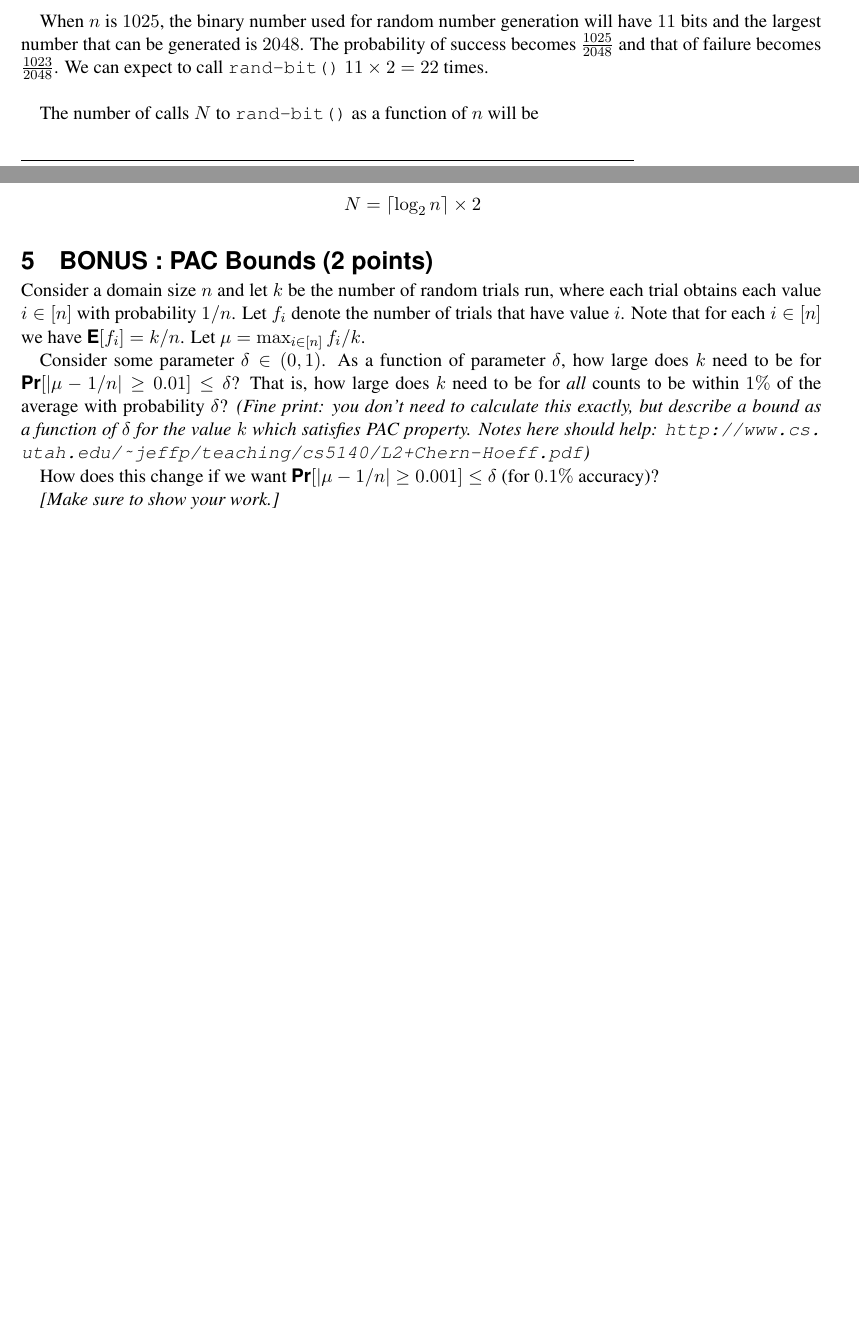
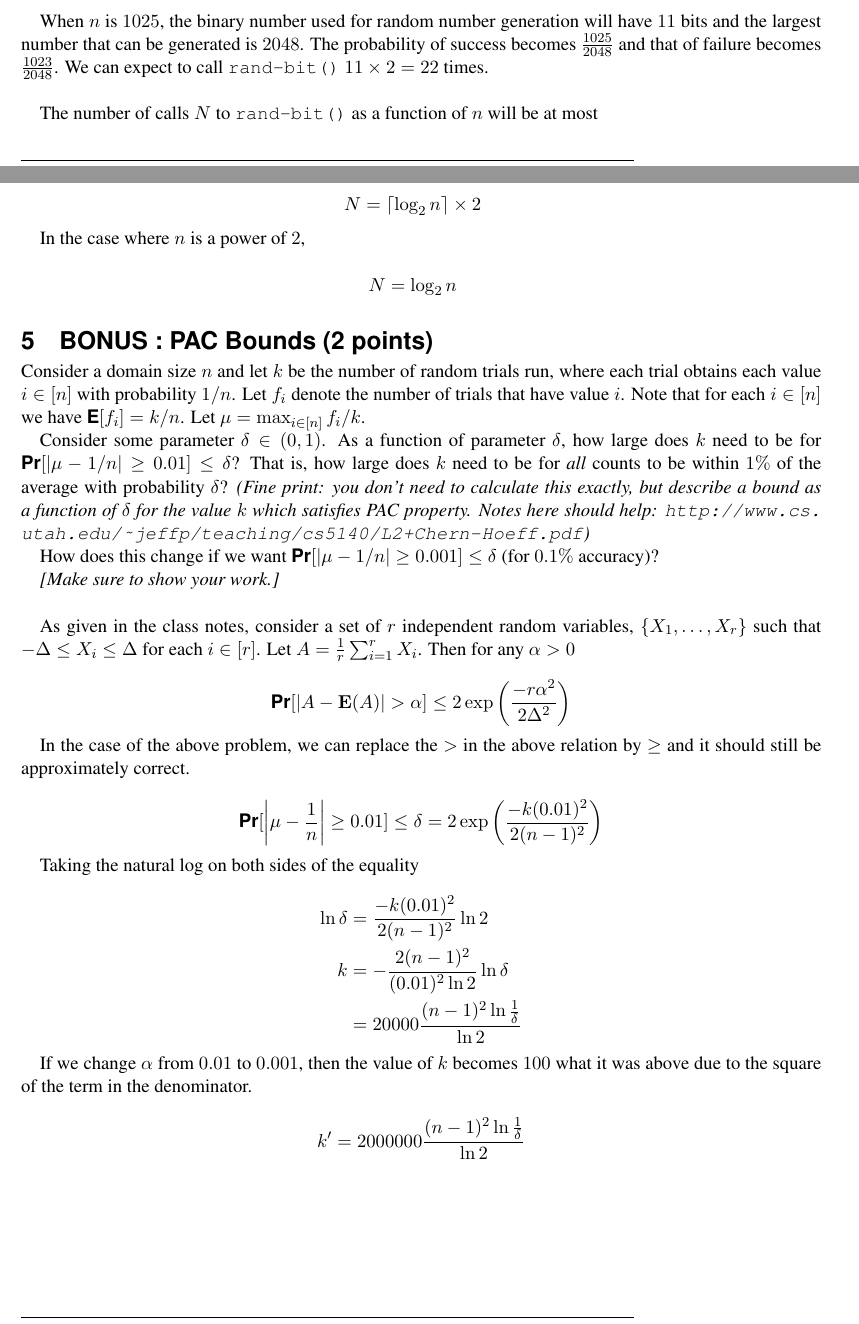
Before and after one commit to gopalmenon/CS-6140-Assignment-1-Hash-Functions-and-PAC-Algorithms, a LaTeX document (Report/A1-StatPrin.tex): two parts of pages 6 and 7 of 7, joined at a grey line, cut so that both start at the same text, the shorter picture padded with empty space. Compiled offline with pdfLaTeX.

Commit message:
Finished report

```diff
--- a/Report/A1-StatPrin.tex
+++ b/Report/A1-StatPrin.tex
@@ -6,7 +6,7 @@
 \DeclarePairedDelimiter\floor{\lfloor}{\rfloor}
 
 \title{Asmt 1: Hash Functions and PAC Algorithms}
-\author{Turn in (\textbf{a pdf}) through Canvas by 2:45pm: \\
+\author{Gopal Menon\\Turn in (\textbf{a pdf}) through Canvas by 2:45pm: \\
 Wednesday, January 25}
 \date{}
 
@@ -263,11 +263,19 @@ In the above case where $n = 1000$, \texttt{rand-bit()} will be called $10$ time
 
 When $n$ is $1025$, the binary number used for random number generation will have $11$ bits and the largest number that can be generated is $2048$. The probability of success becomes $\frac{1025}{2048}$ and that of failure becomes $\frac{1023}{2048}$. We can expect to call \texttt{rand-bit()} $11 \times 2 = 22$ times.\\
 
-The number of calls $N$ to \texttt{rand-bit()} as a function of $n$ will be
+The number of calls $N$ to \texttt{rand-bit()} as a function of $n$ will be at most
 
 \begin{equation*}
 \begin{aligned}
 N &= \ceil*{\log_2 {n}} \times 2
+\end{aligned}
+\end{equation*}
+
+In the case where $n$ is a power of $2$,
+
+\begin{equation*}
+\begin{aligned}
+N &= \log_2 {n}
 \end{aligned}
 \end{equation*}
 
@@ -291,6 +299,41 @@ That is, how large does $k$ need to be for \emph{all} counts to be within $1\%$
 How does this change if we want
 $\Pr[ |\mu - 1/n| \geq 0.001] \leq \delta$ (for $0.1\%$ accuracy)?
 
-\emph{[Make sure to show your work.]}
+\emph{[Make sure to show your work.]}\\
+
+As given in the class notes, consider a set of $r$ independent random variables, $\{X_1, \dots, X_r\}$ such that $-\Delta \leq X_i \leq \Delta$ for each $i \in [r]$. Let $A = \frac{1}{r}  \sum_{i=1}^r X_i$. Then for any $\alpha > 0$
+
+\begin{equation*}
+\begin{aligned}
+\Pr[\left |A - \mathbf{E}(A)\right | > \alpha] \leq 2 \exp \left ( \frac{-r\alpha^2}{2 \Delta^2}\right )
+\end{aligned}
+\end{equation*}
+
+In the case of the above problem, we can replace the $>$ in the above relation by $\geq$ and it should still be approximately correct.
+
+\begin{equation*}
+\begin{aligned}
+\Pr[\left |\mu - \frac{1}{n}\right | \geq 0.01] \leq \delta = 2 \exp \left ( \frac{-k(0.01)^2}{2 (n-1)^2}\right )
+\end{aligned}
+\end{equation*}
+
+Taking the natural log on both sides of the equality
+
+\begin{equation*}
+\begin{aligned}
+\ln{\delta} &= \frac{-k(0.01)^2}{2 (n-1)^2} \ln{2}\\
+k &= -\frac{2 (n-1)^2}{(0.01)^2 \ln{2}} \ln{\delta}\\
+&= 20000\frac{ (n-1)^2 \ln{\frac{1}{\delta}}}{\ln{2}}
+\end{aligned}
+\end{equation*}
+
+If we change $\alpha$ from $0.01$ to $0.001$, then the value of $k$ becomes $100$ what it was above due to the square of the term in the denominator.
+
+\begin{equation*}
+\begin{aligned}
+k'= 2000000\frac{ (n-1)^2 \ln{\frac{1}{\delta}}}{\ln{2}}
+\end{aligned}
+\end{equation*}
+
 
 \end{document}
```
Also changed, not shown: Report/A1-StatPrin.pdf, Report/A1-StatPrin.tex (2 more changed lines).
